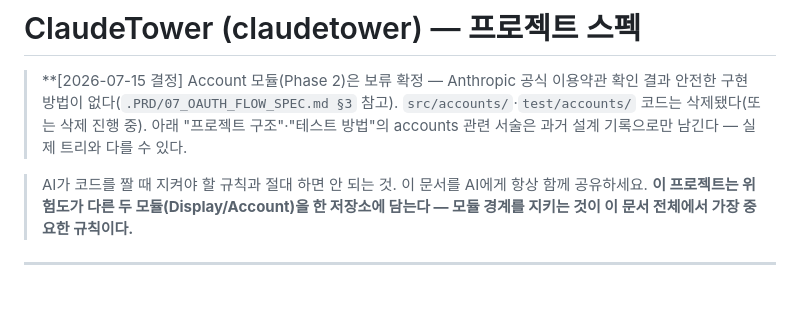
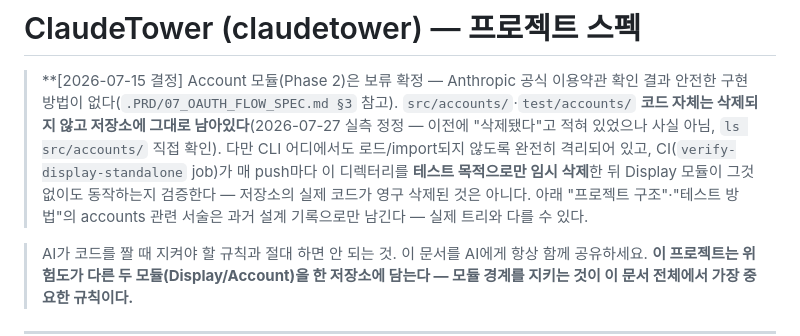
Before and after one commit to sodam-ai/ClaudeTower, a Markdown page: .PRD/04_PROJECT_SPEC.md, the part around the change. Drawn GitHub-style; blank space fills up the shorter version.

Commit message:
docs: Account 모듈 코드 삭제 주장 사실오류 정정 (실측: src/accounts/ 존재, 격리만 됨)

```diff
--- a/.PRD/04_PROJECT_SPEC.md
+++ b/.PRD/04_PROJECT_SPEC.md
@@ -2,7 +2,11 @@
 
 > **[2026-07-15 결정] Account 모듈(Phase 2)은 보류 확정 — Anthropic 공식 이용약관 확인 결과
 > 안전한 구현 방법이 없다(`.PRD/07_OAUTH_FLOW_SPEC.md §3` 참고). `src/accounts/`·`test/accounts/`
-> 코드는 삭제됐다(또는 삭제 진행 중). 아래 "프로젝트 구조"·"테스트 방법"의 accounts 관련 서술은
+> **코드 자체는 삭제되지 않고 저장소에 그대로 남아있다**(2026-07-27 실측 정정 — 이전에 "삭제됐다"고
+> 적혀 있었으나 사실 아님, `ls src/accounts/` 직접 확인). 다만 CLI 어디에서도 로드/import되지
+> 않도록 완전히 격리되어 있고, CI(`verify-display-standalone` job)가 매 push마다 이 디렉터리를
+> **테스트 목적으로만 임시 삭제**한 뒤 Display 모듈이 그것 없이도 동작하는지 검증한다 — 저장소의
+> 실제 코드가 영구 삭제된 것은 아니다. 아래 "프로젝트 구조"·"테스트 방법"의 accounts 관련 서술은
 > 과거 설계 기록으로만 남긴다 — 실제 트리와 다를 수 있다.
 
 > AI가 코드를 짤 때 지켜야 할 규칙과 절대 하면 안 되는 것.
```
